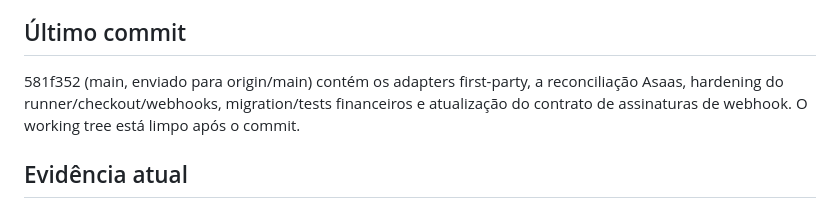
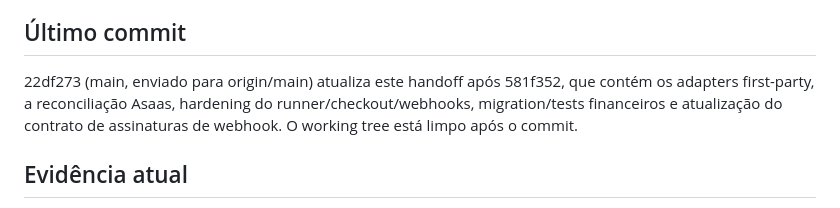
Before and after one commit to mercynet/ead-2026, a Markdown page: docs/STATE.md, the part around the change. Drawn GitHub-style.

Commit message:
docs(state): anchor final published handoff

```diff
--- a/docs/STATE.md
+++ b/docs/STATE.md
@@ -24,9 +24,9 @@ operacionais humanas.
 
 ## Último commit
 
-581f352 (main, enviado para origin/main) contém os adapters first-party, a reconciliação Asaas,
-hardening do runner/checkout/webhooks, migration/tests financeiros e atualização do contrato de
-assinaturas de webhook. O working tree está limpo após o commit.
+22df273 (main, enviado para origin/main) atualiza este handoff após 581f352, que contém os adapters
+first-party, a reconciliação Asaas, hardening do runner/checkout/webhooks, migration/tests financeiros
+e atualização do contrato de assinaturas de webhook. O working tree está limpo após o commit.
 
 ## Evidência atual
 
```
